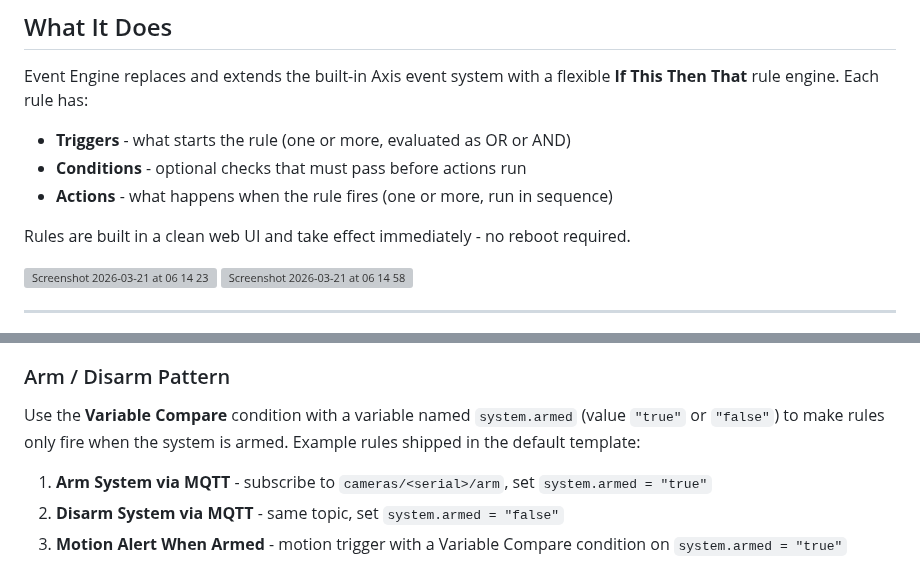
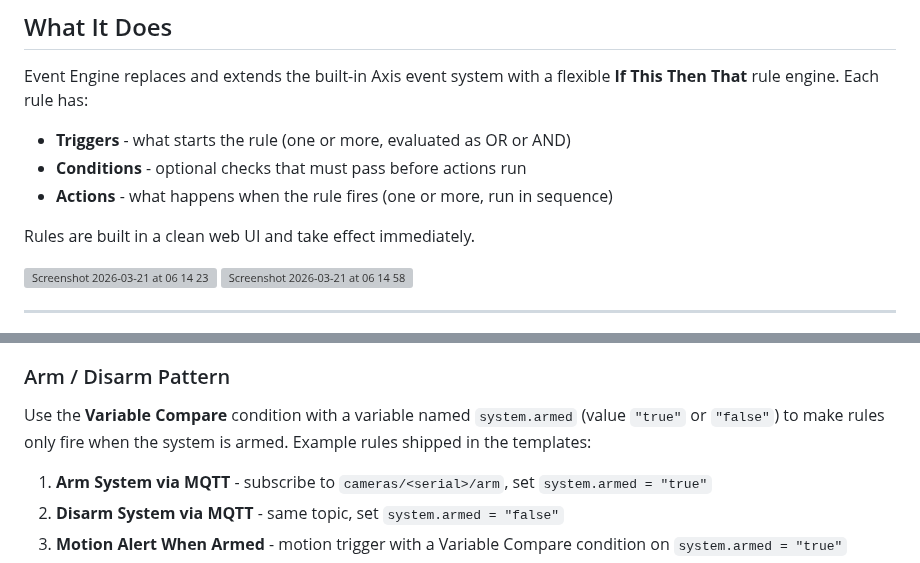
Before and after one commit to Mo3he/Event-Engine-ACAP, a Markdown page: README.md, 2 parts joined by grey strips. GitHub-like rendering; grey boxes are pictures that could not be loaded.

```diff
--- a/README.md
+++ b/README.md
@@ -16,7 +16,7 @@ Event Engine replaces and extends the built-in Axis event system with a flexible
 - **Conditions** - optional checks that must pass before actions run
 - **Actions** - what happens when the rule fires (one or more, run in sequence)
 
-Rules are built in a clean web UI and take effect immediately - no reboot required.
+Rules are built in a clean web UI and take effect immediately.
 
 <img width="397" height="591" alt="Screenshot 2026-03-21 at 06 14 23" src="https://github.com/user-attachments/assets/eacb1931-904c-409a-a9c2-2649cf5255d1" />
 <img width="406" height="591" alt="Screenshot 2026-03-21 at 06 14 58" src="https://github.com/user-attachments/assets/ce711052-7bc4-41ad-9599-721cefb50ab2" />
@@ -135,7 +135,7 @@ Each rule has two optional execution controls:
 
 ### Arm / Disarm Pattern
 
-Use the **Variable Compare** condition with a variable named `system.armed` (value `"true"` or `"false"`) to make rules only fire when the system is armed. Example rules shipped in the default template:
+Use the **Variable Compare** condition with a variable named `system.armed` (value `"true"` or `"false"`) to make rules only fire when the system is armed. Example rules shipped in the templates:
 
 1. **Arm System via MQTT** - subscribe to `cameras/<serial>/arm`, set `system.armed = "true"`
 2. **Disarm System via MQTT** - same topic, set `system.armed = "false"`
```
